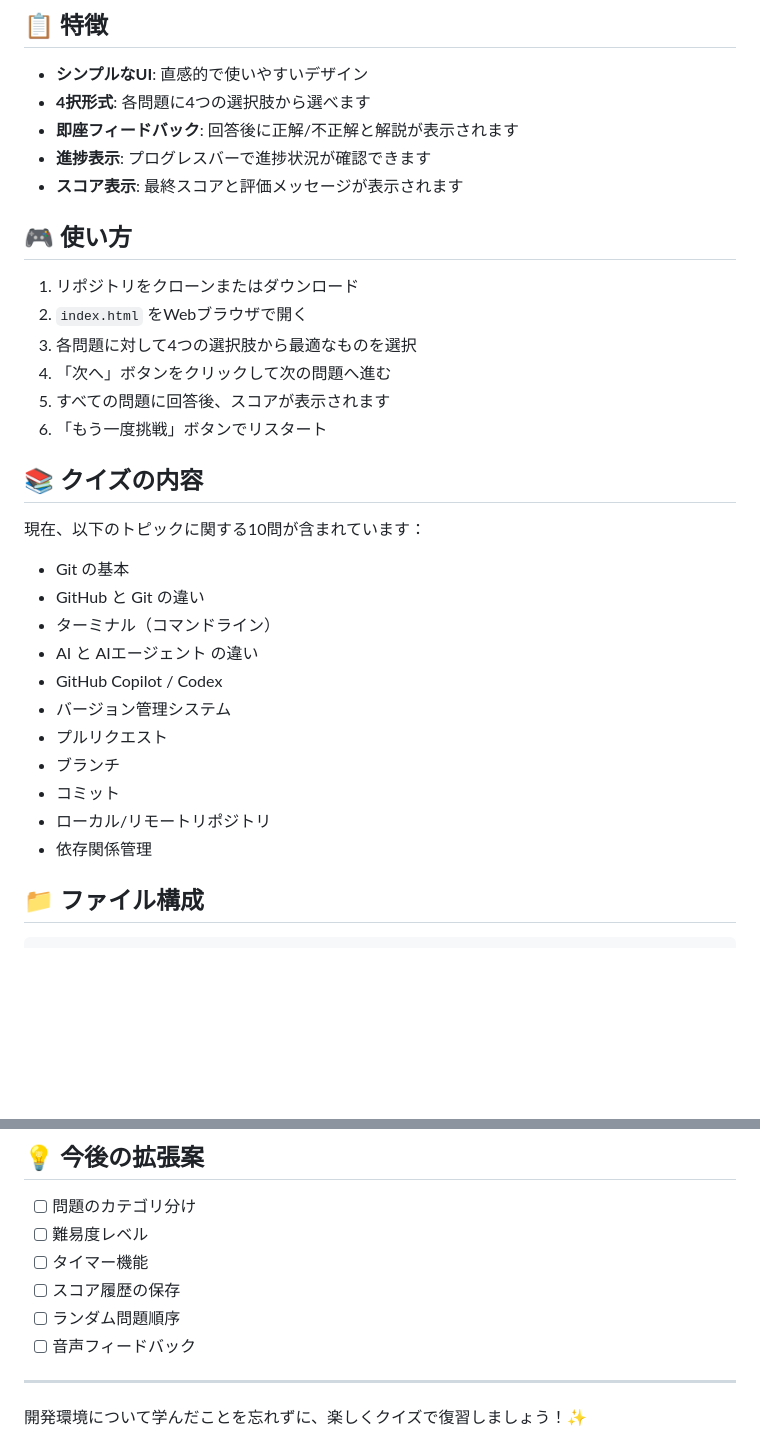
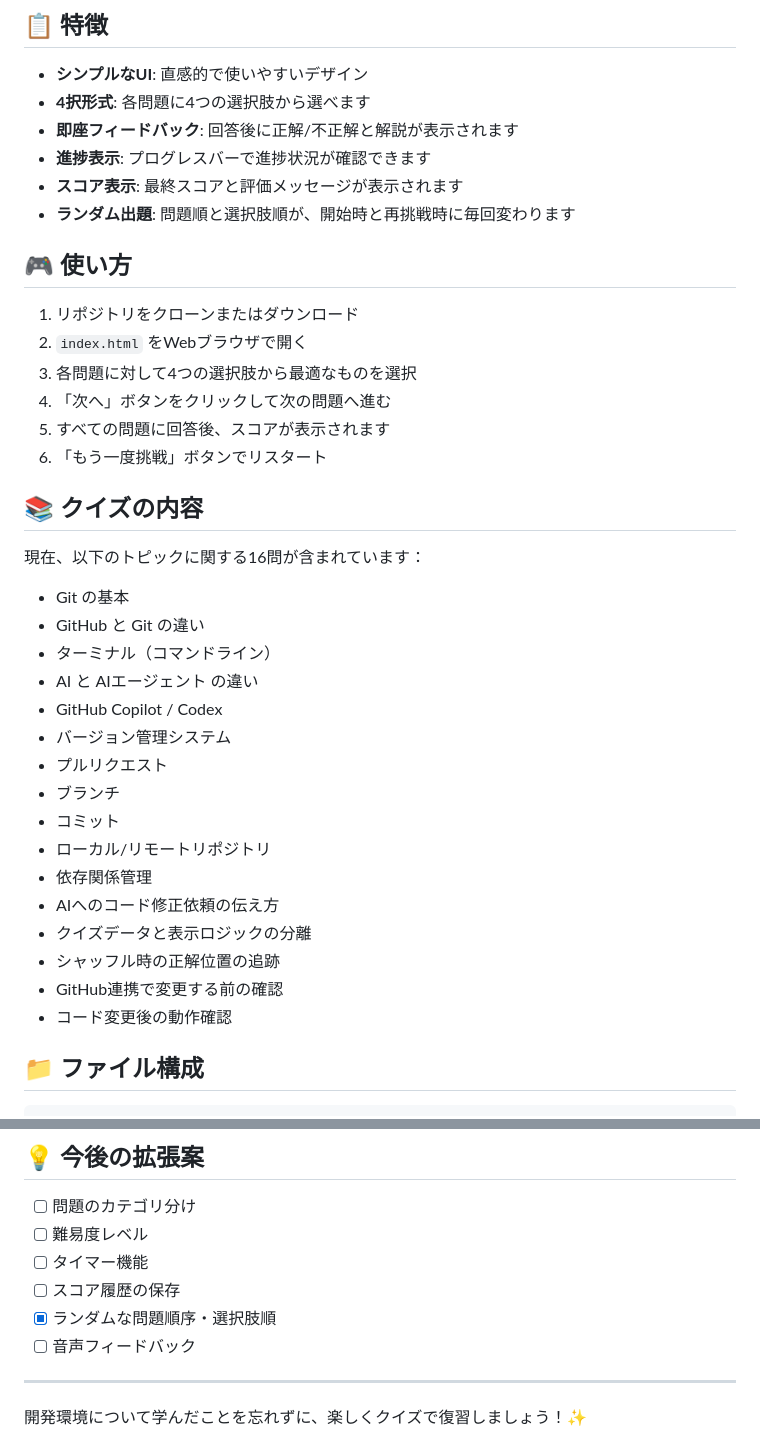
Before and after one commit to mrbeside/dev-env-quiz, a Markdown page: README.md, 2 parts joined by grey strips. GitHub-like rendering; blank space fills up the shorter version.

Commit message:
クイズ内容とランダム出題をREADMEに反映

```diff
--- a/README.md
+++ b/README.md
@@ -9,6 +9,7 @@
 - **即座フィードバック**: 回答後に正解/不正解と解説が表示されます
 - **進捗表示**: プログレスバーで進捗状況が確認できます
 - **スコア表示**: 最終スコアと評価メッセージが表示されます
+- **ランダム出題**: 問題順と選択肢順が、開始時と再挑戦時に毎回変わります
 
 ## 🎮 使い方
 
@@ -21,7 +22,7 @@
 
 ## 📚 クイズの内容
 
-現在、以下のトピックに関する10問が含まれています：
+現在、以下のトピックに関する16問が含まれています：
 
 - Git の基本
 - GitHub と Git の違い
@@ -34,6 +35,11 @@
 - コミット
 - ローカル/リモートリポジトリ
 - 依存関係管理
+- AIへのコード修正依頼の伝え方
+- クイズデータと表示ロジックの分離
+- シャッフル時の正解位置の追跡
+- GitHub連携で変更する前の確認
+- コード変更後の動作確認
 
 ## 📁 ファイル構成
 
@@ -107,7 +113,7 @@ MIT
 - [ ] 難易度レベル
 - [ ] タイマー機能
 - [ ] スコア履歴の保存
-- [ ] ランダム問題順序
+- [x] ランダムな問題順序・選択肢順
 - [ ] 音声フィードバック
 
 ---
```
